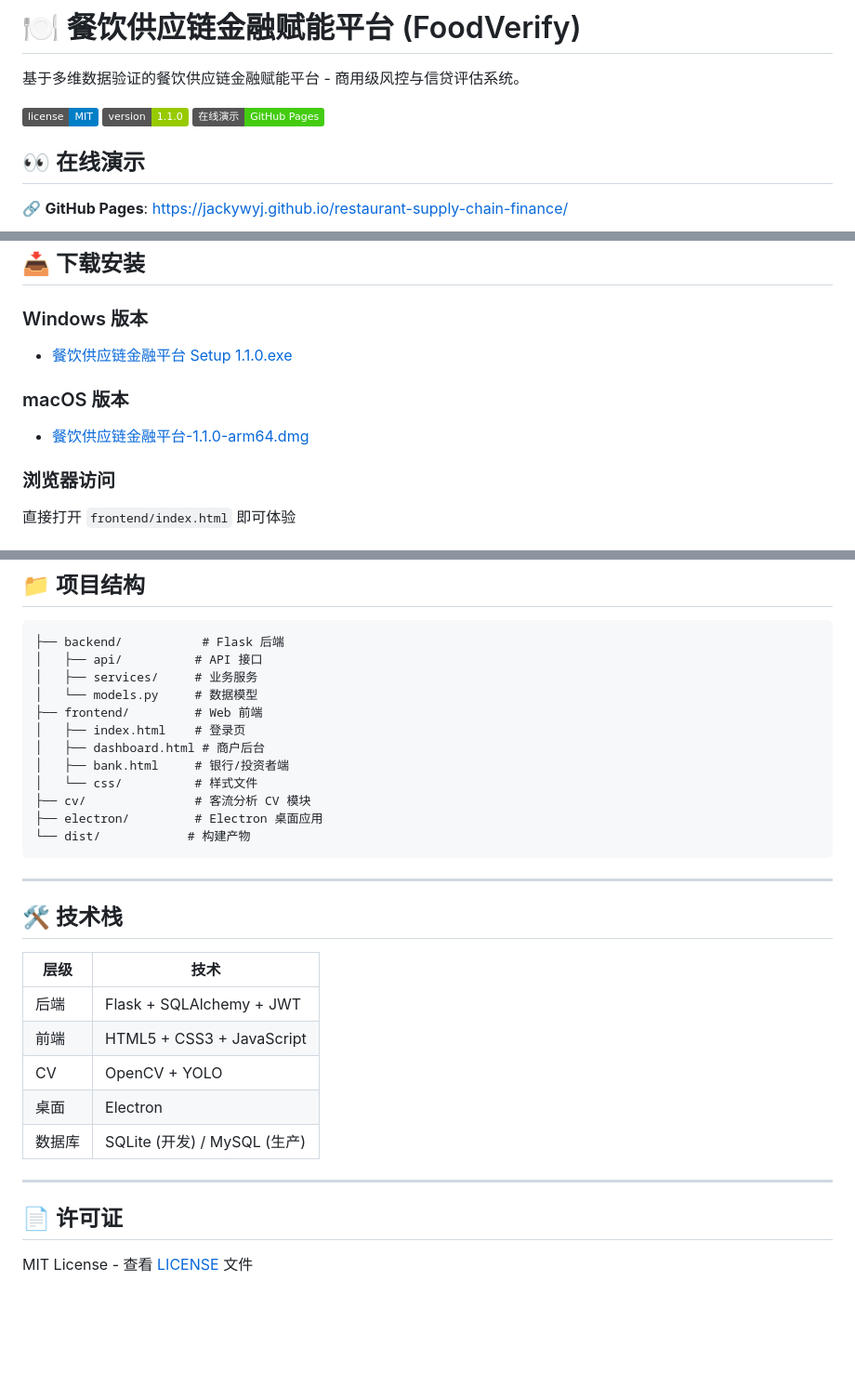
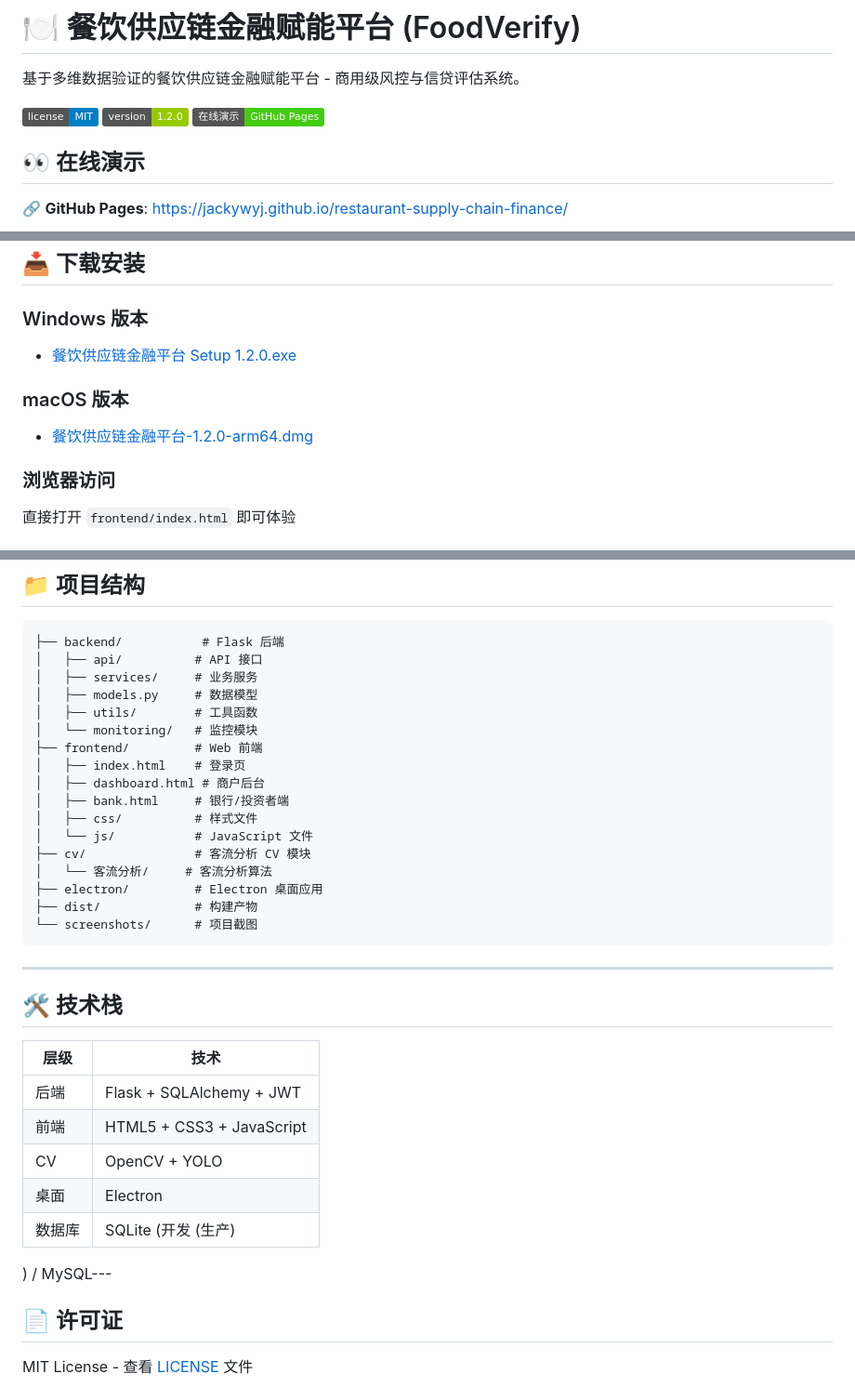
Before and after one commit to JACKYwyj/restaurant-supply-chain-finance, a Markdown page: README.md, 3 parts joined by grey strips. Shown at 93% size. GitHub-like rendering; badges without logos; blank space fills up the shorter version.

````diff
--- a/README.md
+++ b/README.md
@@ -3,7 +3,7 @@
 基于多维数据验证的餐饮供应链金融赋能平台 - 商用级风控与信贷评估系统。
 
 [![License](https://img.shields.io/badge/license-MIT-blue.svg)](LICENSE)
-[![Version](https://img.shields.io/badge/version-1.1.0-green.svg)](package.json)
+[![Version](https://img.shields.io/badge/version-1.2.0-green.svg)](package.json)
 [![GitHub Pages](https://img.shields.io/badge/在线演示-GitHub%20Pages-brightgreen.svg)](https://jackywyj.github.io/restaurant-supply-chain-finance/)
 
 ## 👀 在线演示
@@ -33,10 +34,10 @@
 ## 📥 下载安装
 
 ### Windows 版本
-- [餐饮供应链金融平台 Setup 1.1.0.exe](https://github.com/JACKYwyj/restaurant-supply-chain-finance/releases/latest)
+- [餐饮供应链金融平台 Setup 1.2.0.exe](https://github.com/JACKYwyj/restaurant-supply-chain-finance/releases/tag/v1.2.0)
 
 ### macOS 版本
-- [餐饮供应链金融平台-1.1.0-arm64.dmg](https://github.com/JACKYwyj/restaurant-supply-chain-finance/releases/latest)
+- [餐饮供应链金融平台-1.2.0-arm64.dmg](https://github.com/JACKYwyj/restaurant-supply-chain-finance/releases/tag/v1.2.0)
 
 ### 浏览器访问
 直接打开 `frontend/index.html` 即可体验
@@ -82,15 +83,20 @@ npm run build:mac
 ├── backend/           # Flask 后端
 │   ├── api/          # API 接口
 │   ├── services/     # 业务服务
-│   └── models.py     # 数据模型
+│   ├── models.py     # 数据模型
+│   ├── utils/        # 工具函数
+│   └── monitoring/   # 监控模块
 ├── frontend/         # Web 前端
 │   ├── index.html    # 登录页
 │   ├── dashboard.html # 商户后台
 │   ├── bank.html     # 银行/投资者端
-│   └── css/          # 样式文件
+│   ├── css/          # 样式文件
+│   └── js/           # JavaScript 文件
 ├── cv/               # 客流分析 CV 模块
+│   └── 客流分析/     # 客流分析算法
 ├── electron/         # Electron 桌面应用
-└── dist/            # 构建产物
+├── dist/             # 构建产物
+└── screenshots/      # 项目截图
 ```
 
 ---
@@ -103,9 +109,9 @@ npm run build:mac
 | 前端 | HTML5 + CSS3 + JavaScript |
 | CV | OpenCV + YOLO |
 | 桌面 | Electron |
-| 数据库 | SQLite (开发) / MySQL (生产) |
+| 数据库 | SQLite (开发 (生产) |
 
----
+) / MySQL---
 
 ## 📄 许可证
 
````
Also changed, not shown: other parts of README.md (+1 -0 lines).
